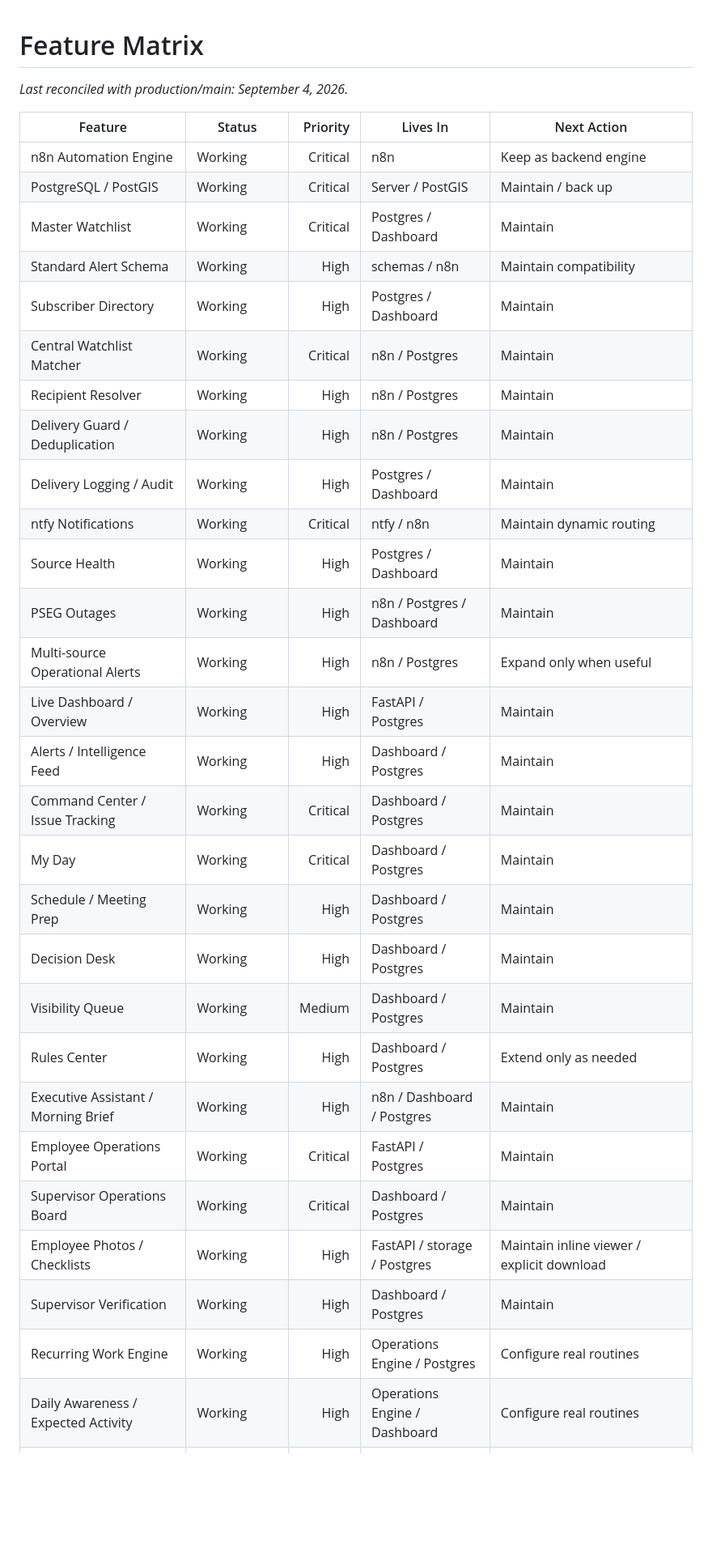
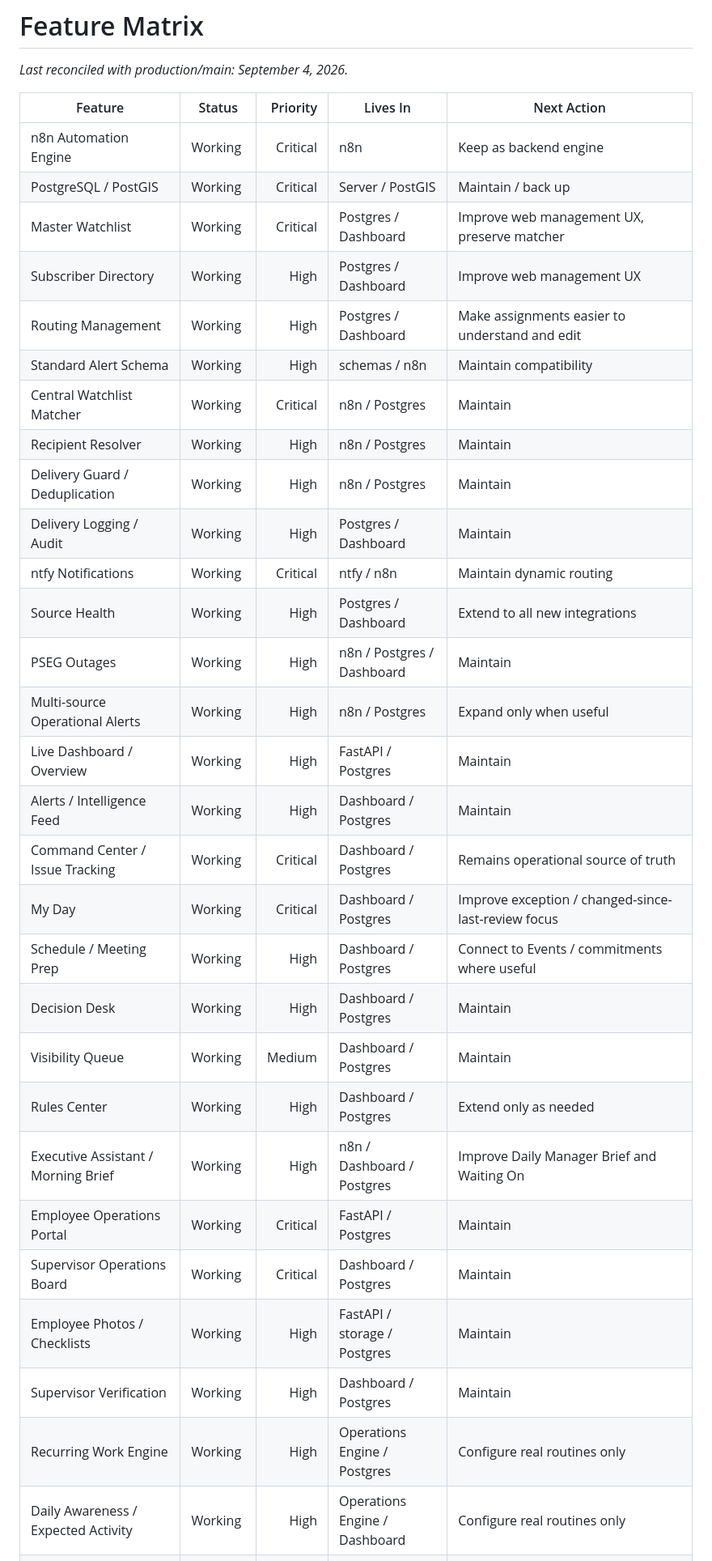
Before and after one commit to gioahmad/city-manager-os, a Markdown page: docs/FEATURE_MATRIX.md, the part around one of its changes. Shown at 81% size. GitHub-like rendering; blank space fills up the shorter version.

```diff
--- a/docs/FEATURE_MATRIX.md
+++ b/docs/FEATURE_MATRIX.md
@@ -6,32 +6,33 @@ _Last reconciled with production/main: September 4, 2026._
 |---|---|---:|---|---|
 | n8n Automation Engine | Working | Critical | n8n | Keep as backend engine |
 | PostgreSQL / PostGIS | Working | Critical | Server / PostGIS | Maintain / back up |
-| Master Watchlist | Working | Critical | Postgres / Dashboard | Maintain |
+| Master Watchlist | Working | Critical | Postgres / Dashboard | Improve web management UX, preserve matcher |
+| Subscriber Directory | Working | High | Postgres / Dashboard | Improve web management UX |
+| Routing Management | Working | High | Postgres / Dashboard | Make assignments easier to understand and edit |
 | Standard Alert Schema | Working | High | schemas / n8n | Maintain compatibility |
-| Subscriber Directory | Working | High | Postgres / Dashboard | Maintain |
 | Central Watchlist Matcher | Working | Critical | n8n / Postgres | Maintain |
 | Recipient Resolver | Working | High | n8n / Postgres | Maintain |
 | Delivery Guard / Deduplication | Working | High | n8n / Postgres | Maintain |
 | Delivery Logging / Audit | Working | High | Postgres / Dashboard | Maintain |
 | ntfy Notifications | Working | Critical | ntfy / n8n | Maintain dynamic routing |
-| Source Health | Working | High | Postgres / Dashboard | Maintain |
+| Source Health | Working | High | Postgres / Dashboard | Extend to all new integrations |
 | PSEG Outages | Working | High | n8n / Postgres / Dashboard | Maintain |
 | Multi-source Operational Alerts | Working | High | n8n / Postgres | Expand only when useful |
 | Live Dashboard / Overview | Working | High | FastAPI / Postgres | Maintain |
 | Alerts / Intelligence Feed | Working | High | Dashboard / Postgres | Maintain |
-| Command Center / Issue Tracking | Working | Critical | Dashboard / Postgres | Maintain |
-| My Day | Working | Critical | Dashboard / Postgres | Maintain |
-| Schedule / Meeting Prep | Working | High | Dashboard / Postgres | Maintain |
+| Command Center / Issue Tracking | Working | Critical | Dashboard / Postgres | Remains operational source of truth |
+| My Day | Working | Critical | Dashboard / Postgres | Improve exception / changed-since-last-review focus |
+| Schedule / Meeting Prep | Working | High | Dashboard / Postgres | Connect to Events / commitments where useful |
 | Decision Desk | Working | High | Dashboard / Postgres | Maintain |
 | Visibility Queue | Working | Medium | Dashboard / Postgres | Maintain |
 | Rules Center | Working | High | Dashboard / Postgres | Extend only as needed |
-| Executive Assistant / Morning Brief | Working | High | n8n / Dashboard / Postgres | Maintain |
+| Executive Assistant / Morning Brief | Working | High | n8n / Dashboard / Postgres | Improve Daily Manager Brief and Waiting On |
 | Employee Operations Portal | Working | Critical | FastAPI / Postgres | Maintain |
 | Supervisor Operations Board | Working | Critical | Dashboard / Postgres | Maintain |
-| Employee Photos / Checklists | Working | High | FastAPI / storage / Postgres | Maintain inline viewer / explicit download |
+| Employee Photos / Checklists | Working | High | FastAPI / storage / Postgres | Maintain |
 | Supervisor Verification | Working | High | Dashboard / Postgres | Maintain |
-| Recurring Work Engine | Working | High | Operations Engine / Postgres | Configure real routines |
-| Daily Awareness / Expected Activity | Working | High | Operations Engine / Dashboard | Configure real routines |
+| Recurring Work Engine | Working | High | Operations Engine / Postgres | Configure real routines only |
+| Daily Awareness / Expected Activity | Working | High | Operations Engine / Dashboard | Configure real routines only |
 | Routine Start / End Dates | Working | Medium | Operations Engine / Postgres | Maintain |
 | Occurrence-specific Today Notes | Working | Medium | Operations Engine / Dashboard | Maintain |
 | GIS Parcel Downloader | Working | High | deploy/gis | Monthly refresh maintains data |
```
Also changed, not shown: other parts of docs/FEATURE_MATRIX.md (+26 -16 lines).
